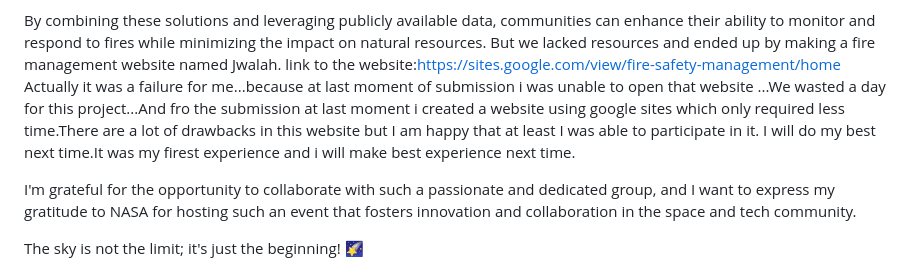
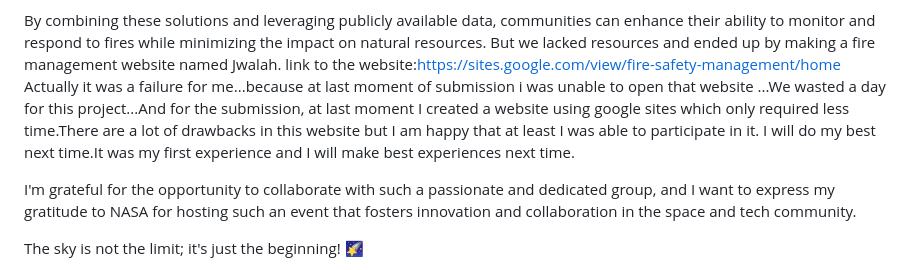
Before and after one commit to SreejithMVarma/Failurestories, a Markdown page: My first hackathon failure.md, the part around the change. Rendered like a GitHub page.

```diff
--- a/My first hackathon failure.md
+++ b/My first hackathon failure.md
@@ -47,8 +47,8 @@ Early Warning Systems: Implement automated early warning systems that can send a
 By combining these solutions and leveraging publicly available data, communities can enhance their ability to monitor and respond to fires while minimizing the impact on natural resources.
 But we lacked resources and ended up by making a fire management website named Jwalah.
 link to the website:https://sites.google.com/view/fire-safety-management/home
-Actually it was a failure for me...because  at last moment of submission i was unable to open that website ...We wasted a day for this project...And fro the submission at last moment i created a website using google sites which only required less time.There are a lot of drawbacks in this website but I am happy that at least I was able to participate in it.
-I will do my best next time.It was my firest experience and i will make best experience next  time.
+Actually it was a failure for me...because  at last moment of submission i was unable to open that website ...We wasted a day for this project...And for the submission, at last moment I created a website using google sites which only required less time.There are a lot of drawbacks in this website but I am happy that at least I was able to participate in it.
+I will do my best next time.It was my first experience and I will make best experiences next  time.
 
 I'm grateful for the opportunity to collaborate with such a passionate and dedicated group, and I want to express my gratitude to NASA for hosting such an event that fosters innovation and collaboration in the space and tech community.
 
```
